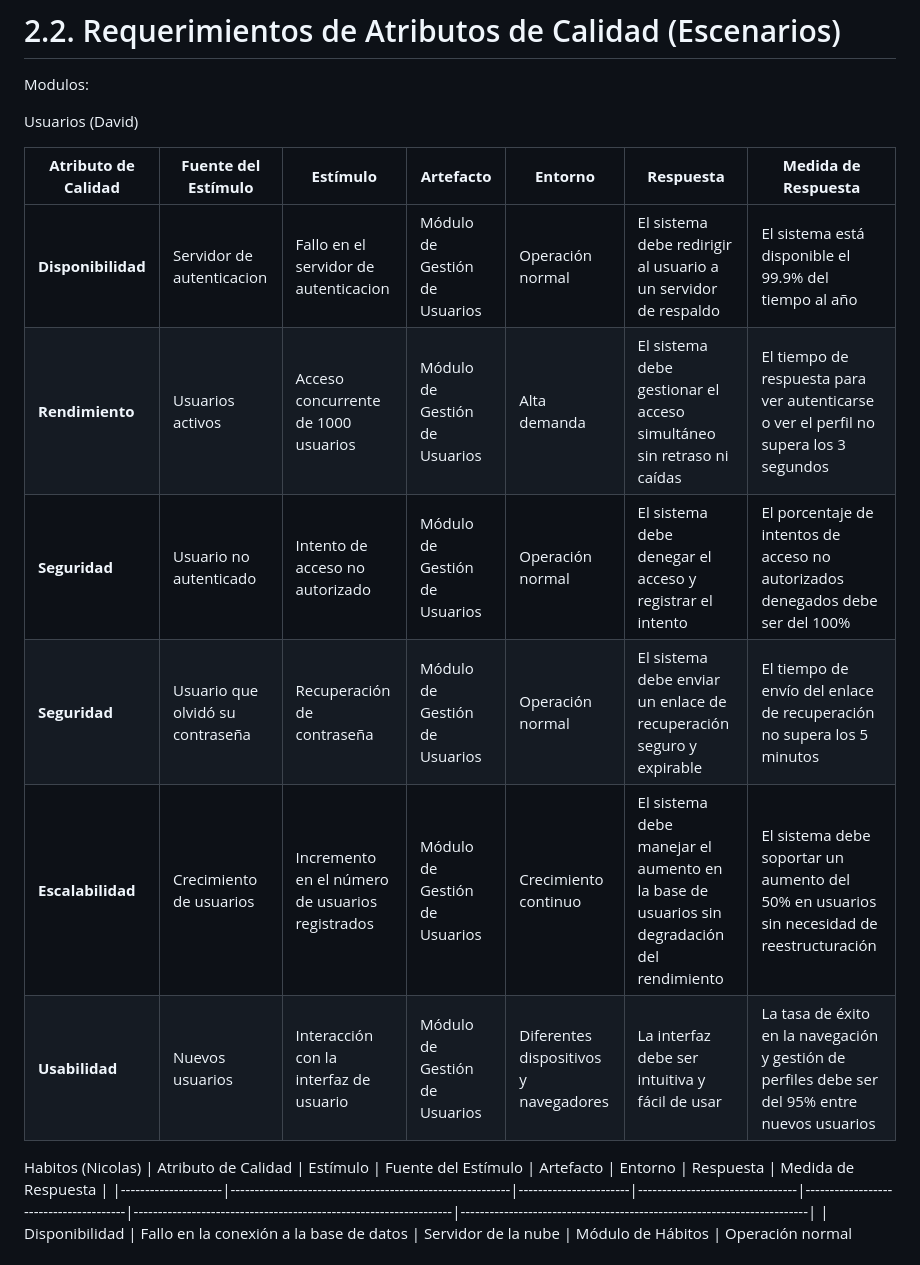
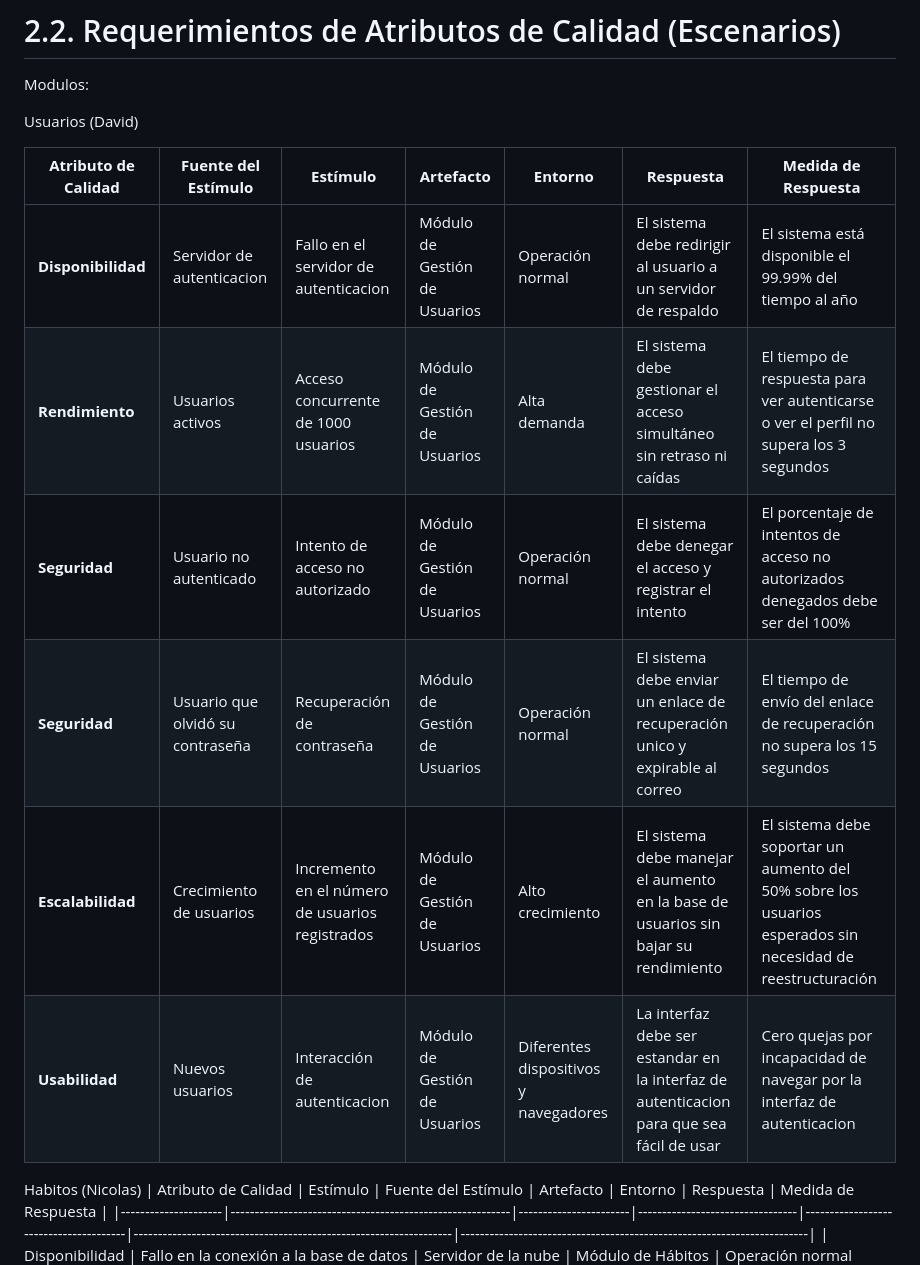
Before and after one commit to ulima-arqui242/arqui242-grupo6, a Markdown page: 2/2.2/2.2.md, the part around the change. Rendered like a GitHub page.

```diff
--- a/2/2.2/2.2.md
+++ b/2/2.2/2.2.md
@@ -6,14 +6,12 @@ Usuarios (David)
 
 | **Atributo de Calidad** | **Fuente del Estímulo**     | **Estímulo**                                    | **Artefacto**                 | **Entorno**                | **Respuesta**                                      | **Medida de Respuesta**                                    |
 |-------------------------|-----------------------------|-------------------------------------------------|-------------------------------|-----------------------------|---------------------------------------------------|-----------------------------------------------------------|
-| **Disponibilidad**      | Servidor de autenticacion   | Fallo en el servidor de autenticacion           | Módulo de Gestión de Usuarios | Operación normal           | El sistema debe redirigir al usuario a un servidor de respaldo | El sistema está disponible el 99.9% del tiempo al año     |
+| **Disponibilidad**      | Servidor de autenticacion   | Fallo en el servidor de autenticacion           | Módulo de Gestión de Usuarios | Operación normal           | El sistema debe redirigir al usuario a un servidor de respaldo | El sistema está disponible el 99.99% del tiempo al año     |
 | **Rendimiento**         | Usuarios activos            | Acceso concurrente de 1000 usuarios              | Módulo de Gestión de Usuarios | Alta demanda               | El sistema debe gestionar el acceso simultáneo sin retraso ni caídas | El tiempo de respuesta para ver autenticarse o ver el perfil no supera los 3 segundos |
 | **Seguridad**           | Usuario no autenticado      | Intento de acceso no autorizado                  | Módulo de Gestión de Usuarios | Operación normal           | El sistema debe denegar el acceso y registrar el intento | El porcentaje de intentos de acceso no autorizados denegados debe ser del 100% |
-| **Seguridad**           | Usuario que olvidó su contraseña | Recuperación de contraseña                       | Módulo de Gestión de Usuarios | Operación normal           | El sistema debe enviar un enlace de recuperación seguro y expirable | El tiempo de envío del enlace de recuperación no supera los 5 minutos |
-| **Escalabilidad**       | Crecimiento de usuarios     | Incremento en el número de usuarios registrados  | Módulo de Gestión de Usuarios | Crecimiento continuo       | El sistema debe manejar el aumento en la base de usuarios sin degradación del rendimiento | El sistema debe soportar un aumento del 50% en usuarios sin necesidad de reestructuración |
-| **Usabilidad**          | Nuevos usuarios             | Interacción con la interfaz de usuario           | Módulo de Gestión de Usuarios | Diferentes dispositivos y navegadores | La interfaz debe ser intuitiva y fácil de usar | La tasa de éxito en la navegación y gestión de perfiles debe ser del 95% entre nuevos usuarios |
-
-
+| **Seguridad**           | Usuario que olvidó su contraseña | Recuperación de contraseña                       | Módulo de Gestión de Usuarios | Operación normal           | El sistema debe enviar un enlace de recuperación unico y expirable al correo | El tiempo de envío del enlace de recuperación no supera los 15 segundos |
+| **Escalabilidad**       | Crecimiento de usuarios     | Incremento en el número de usuarios registrados  | Módulo de Gestión de Usuarios | Alto crecimiento        | El sistema debe manejar el aumento en la base de usuarios sin bajar su rendimiento | El sistema debe soportar un aumento del 50% sobre los usuarios esperados sin necesidad de reestructuración |
+| **Usabilidad**          | Nuevos usuarios             | Interacción de autenticacion          | Módulo de Gestión de Usuarios | Diferentes dispositivos y navegadores | La interfaz debe ser estandar en la interfaz de autenticacion para que sea fácil de usar | Cero quejas por incapacidad de navegar por la interfaz de autenticacion |
 
 Habitos (Nicolas)
 | Atributo de Calidad | Estímulo                                                 | Fuente del Estímulo   | Artefacto                       | Entorno                               | Respuesta                                                         | Medida de Respuesta                                                    |
```
